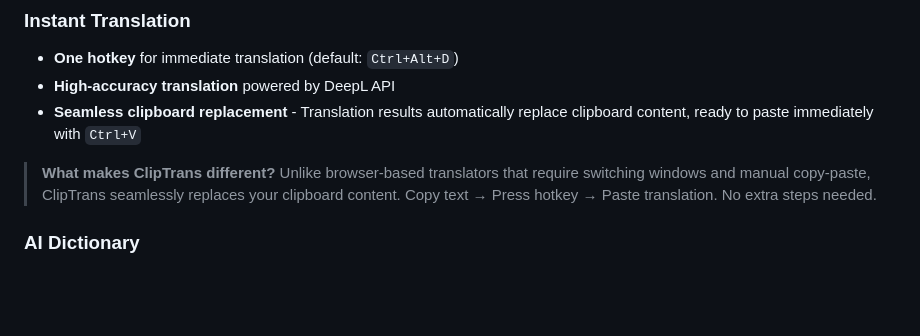
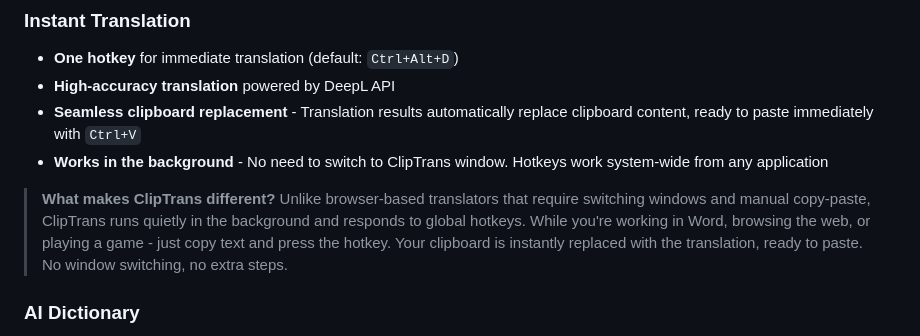
Before and after one commit to unhaya/ClipboardTranslator, a Markdown page: README.md, the part around the change. GitHub-like rendering; blank space fills up the shorter version.

Commit message:
docs: emphasize background operation and system-wide hotkeys

```diff
--- a/README.md
+++ b/README.md
@@ -54,9 +54,10 @@ Select text, press `Ctrl+C` to copy, then hit the hotkey. **Translation in just
 - **One hotkey** for immediate translation (default: `Ctrl+Alt+D`)
 - **High-accuracy translation** powered by DeepL API
 - **Seamless clipboard replacement** - Translation results automatically replace clipboard content, ready to paste immediately with `Ctrl+V`
+- **Works in the background** - No need to switch to ClipTrans window. Hotkeys work system-wide from any application
 
 > **What makes ClipTrans different?**
-> Unlike browser-based translators that require switching windows and manual copy-paste, ClipTrans seamlessly replaces your clipboard content. Copy text → Press hotkey → Paste translation. No extra steps needed.
+> Unlike browser-based translators that require switching windows and manual copy-paste, ClipTrans runs quietly in the background and responds to global hotkeys. While you're working in Word, browsing the web, or playing a game - just copy text and press the hotkey. Your clipboard is instantly replaced with the translation, ready to paste. No window switching, no extra steps.
 
 ### AI Dictionary
 - **Detailed word explanations** powered by Claude AI
```
